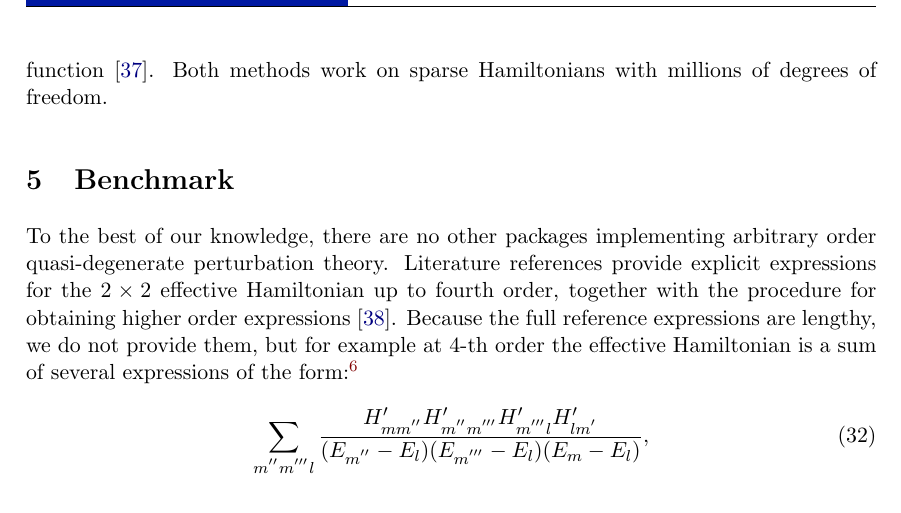
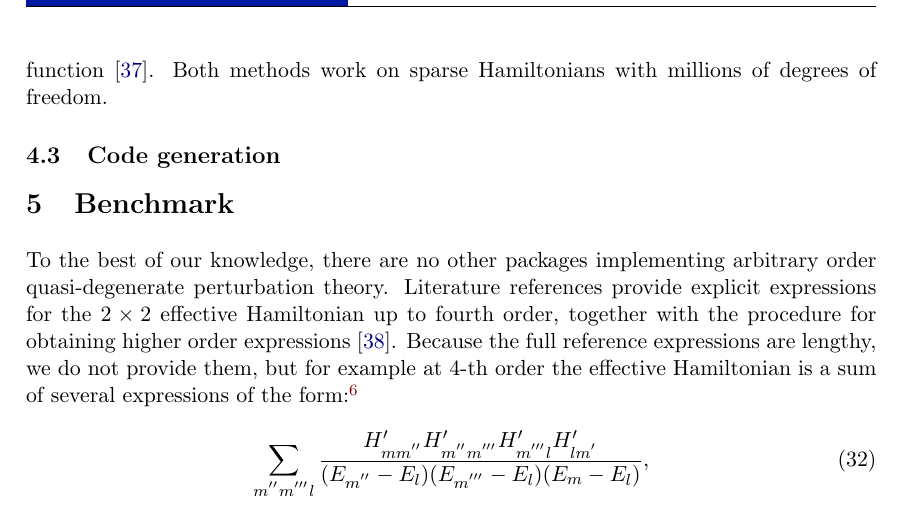
Before and after one commit to quantum-tinkerer/pymablock, a LaTeX document (paper/paper.tex, which reads paper/implementation.tex): part of page 19 of 26, cut so that both start at the same text. Compiled offline with pdfLaTeX.

Commit message:
add paragraph sentences for algorithm generation

```diff
--- a/paper/implementation.tex
+++ b/paper/implementation.tex
@@ -85,3 +85,10 @@ V_{\mathbf{n}, ij}^{EI} (E_i - H_0) = Y^{EI}_{\mathbf{n}, j}
 This equation has a solution despite $E_i - H_0$ not being invertible because $Y^{EI}_{\mathbf{n}} P_A = 0$.
 We solve this equation using the MUMPS sparse solver~\cite{Amestoy_2001,Amestoy_2006}, which prepares an efficient sparse LU-decomposition of $E_i - H_0$, or the KPM approximation of the Green's function~\cite{Weisse_2006}.
 Both methods work on sparse Hamiltonians with millions of degrees of freedom.
+
+\subsection{Code generation}
+\label{sec:codegen}
+
+\co{To automate the implementation of the optimizations and allow further development of the algorithm, we design a code generation system.}
+
+\co{This enables further optimizations and extensions of the algorithm.}
```
